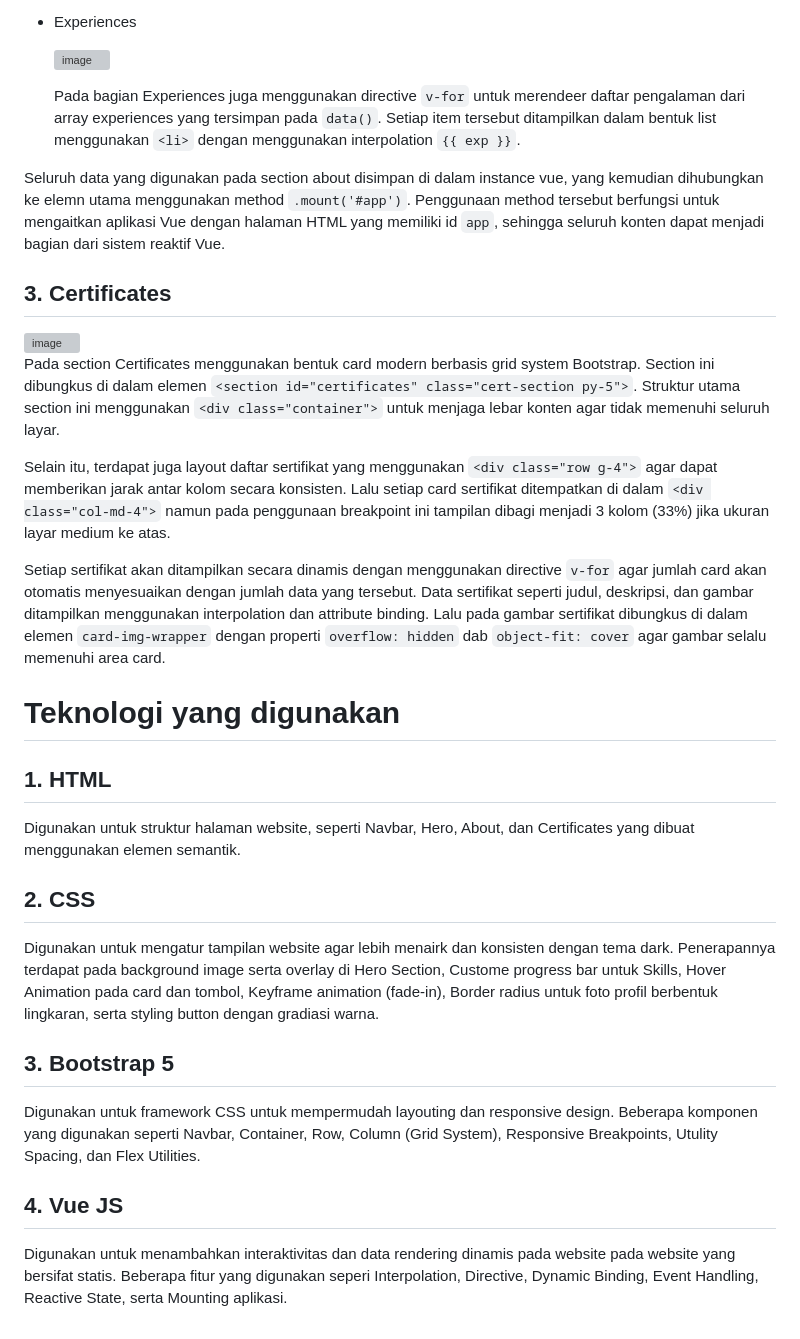
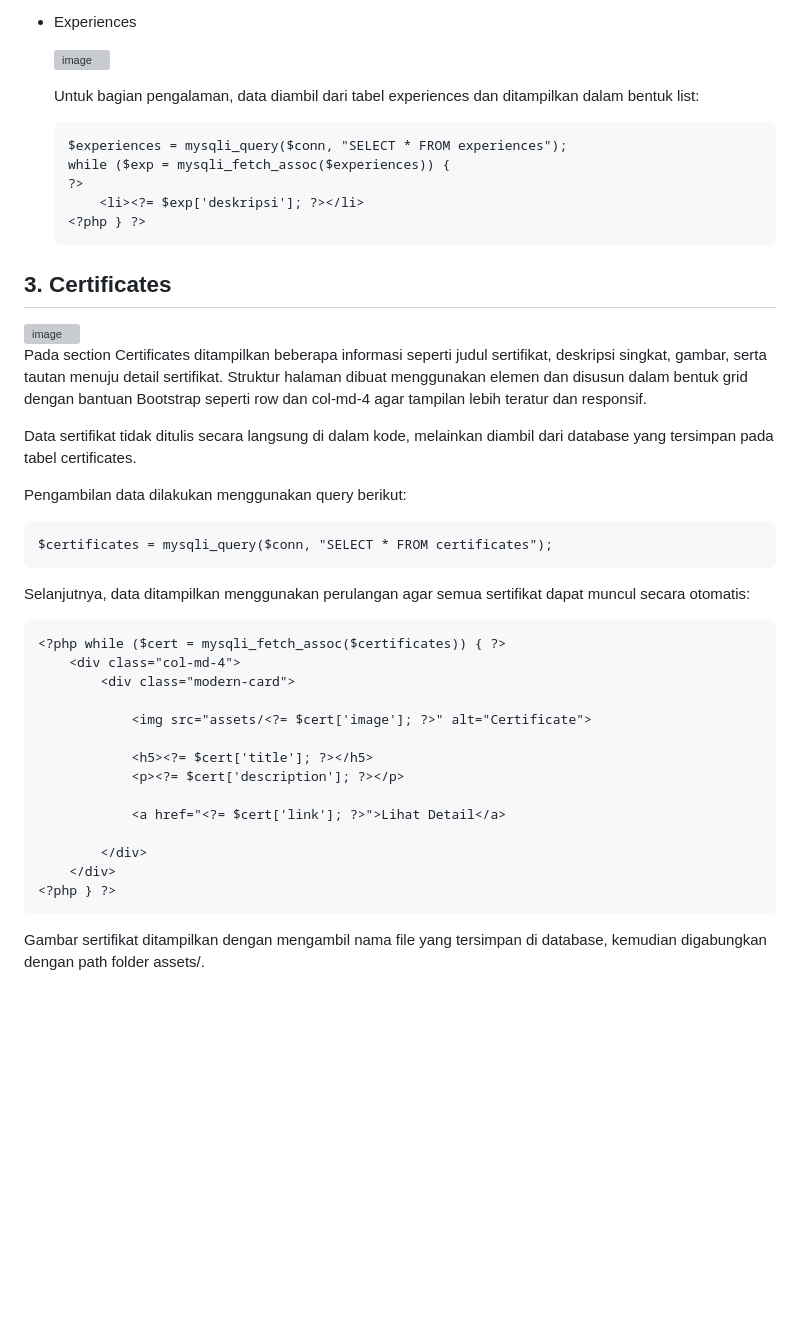
Before and after one commit to LrRyPa/MiniProject2_PBW, a Markdown page: README.md, the part around one of its changes. Drawn GitHub-style; blank space fills up the shorter version; grey boxes are pictures that could not be loaded.

````diff
--- a/README.md
+++ b/README.md
@@ -53,31 +67,43 @@ Selain itu, terdapat Konten Skills dan Experiences yang masing-masing dibungkus
 
   <img width="625" height="292" alt="image" src="https://github.com/user-attachments/assets/def67ba2-2871-4cf1-a1ae-002ef5d37375" />
 
-  Pada bagian Experiences juga menggunakan directive `v-for` untuk merendeer daftar pengalaman dari array experiences yang tersimpan pada `data()`. Setiap item tersebut ditampilkan dalam bentuk list menggunakan `<li>` dengan menggunakan interpolation `{{ exp }}`.
-
-
-Seluruh data yang digunakan pada section about disimpan di dalam instance vue, yang kemudian dihubungkan ke elemn utama menggunakan method `.mount('#app')`. Penggunaan method tersebut berfungsi untuk mengaitkan aplikasi Vue dengan halaman HTML yang memiliki id `app`, sehingga seluruh konten dapat menjadi bagian dari sistem reaktif Vue.
-
+    Untuk bagian pengalaman, data diambil dari tabel experiences dan ditampilkan dalam bentuk list:
+    ```
+    $experiences = mysqli_query($conn, "SELECT * FROM experiences");
+    while ($exp = mysqli_fetch_assoc($experiences)) {
+    ?>
+        <li><?= $exp['deskripsi']; ?></li>
+    <?php } ?>
+    ```
 
 ## 3. Certificates
 <img width="1900" height="697" alt="image" src="https://github.com/user-attachments/assets/56801dec-3a77-443f-93e0-3041516a6ae5" />
 
-Pada section Certificates menggunakan bentuk card modern berbasis grid system Bootstrap. Section ini dibungkus di dalam elemen `<section id="certificates" class="cert-section py-5">`. Struktur utama section ini menggunakan `<div class="container">` untuk menjaga lebar konten agar tidak memenuhi seluruh layar.
+Pada section Certificates ditampilkan beberapa informasi seperti judul sertifikat, deskripsi singkat, gambar, serta tautan menuju detail sertifikat. Struktur halaman dibuat menggunakan elemen <section id="certificates"> dan disusun dalam bentuk grid dengan bantuan Bootstrap seperti row dan col-md-4 agar tampilan lebih teratur dan responsif.
 
-Selain itu, terdapat juga layout daftar sertifikat yang menggunakan `<div class="row g-4">` agar dapat memberikan jarak antar kolom secara konsisten. Lalu setiap card sertifikat ditempatkan di dalam `<div class="col-md-4">` namun pada penggunaan breakpoint ini tampilan dibagi menjadi 3 kolom (33%) jika ukuran layar medium ke atas.
+Data sertifikat tidak ditulis secara langsung di dalam kode, melainkan diambil dari database yang tersimpan pada tabel certificates.
 
-Setiap sertifikat akan ditampilkan secara dinamis dengan menggunakan directive `v-for` agar jumlah card akan otomatis menyesuaikan dengan jumlah data yang tersebut. Data sertifikat seperti judul, deskripsi, dan gambar ditampilkan menggunakan interpolation dan attribute binding. Lalu pada gambar sertifikat dibungkus di dalam elemen `card-img-wrapper` dengan properti `overflow: hidden` dab `object-fit: cover` agar gambar selalu memenuhi area card.
+Pengambilan data dilakukan menggunakan query berikut:
+```
+$certificates = mysqli_query($conn, "SELECT * FROM certificates");
+```
 
-# Teknologi yang digunakan
-## 1. HTML
-Digunakan untuk struktur halaman website, seperti Navbar, Hero, About, dan Certificates yang dibuat menggunakan elemen semantik.
+Selanjutnya, data ditampilkan menggunakan perulangan agar semua sertifikat dapat muncul secara otomatis:
+```
+<?php while ($cert = mysqli_fetch_assoc($certificates)) { ?>
+    <div class="col-md-4">
+        <div class="modern-card">
 
-## 2. CSS
-Digunakan untuk mengatur tampilan website agar lebih menairk dan konsisten dengan tema dark.
-Penerapannya terdapat pada background image serta overlay di Hero Section, Custome progress bar untuk Skills, Hover Animation pada card dan tombol, Keyframe animation (fade-in), Border radius untuk foto profil berbentuk lingkaran, serta styling button dengan gradiasi warna.
+            <img src="assets/<?= $cert['image']; ?>" alt="Certificate">
 
-## 3. Bootstrap 5
-Digunakan untuk framework CSS untuk mempermudah layouting dan responsive design. Beberapa komponen yang digunakan seperti Navbar, Container, Row, Column (Grid System), Responsive Breakpoints, Utulity Spacing, dan Flex Utilities.
+            <h5><?= $cert['title']; ?></h5>
+            <p><?= $cert['description']; ?></p>
 
-## 4. Vue JS
-Digunakan untuk menambahkan interaktivitas dan data rendering dinamis pada website pada website yang bersifat statis. Beberapa fitur yang digunakan seperi Interpolation, Directive, Dynamic Binding, Event Handling, Reactive State, serta Mounting aplikasi.
+            <a href="<?= $cert['link']; ?>">Lihat Detail</a>
+
+        </div>
+    </div>
+<?php } ?>
+```
+
+Gambar sertifikat ditampilkan dengan mengambil nama file yang tersimpan di database, kemudian digabungkan dengan path folder assets/.
````
Also changed, not shown: other parts of README.md (+32 -18 lines).
